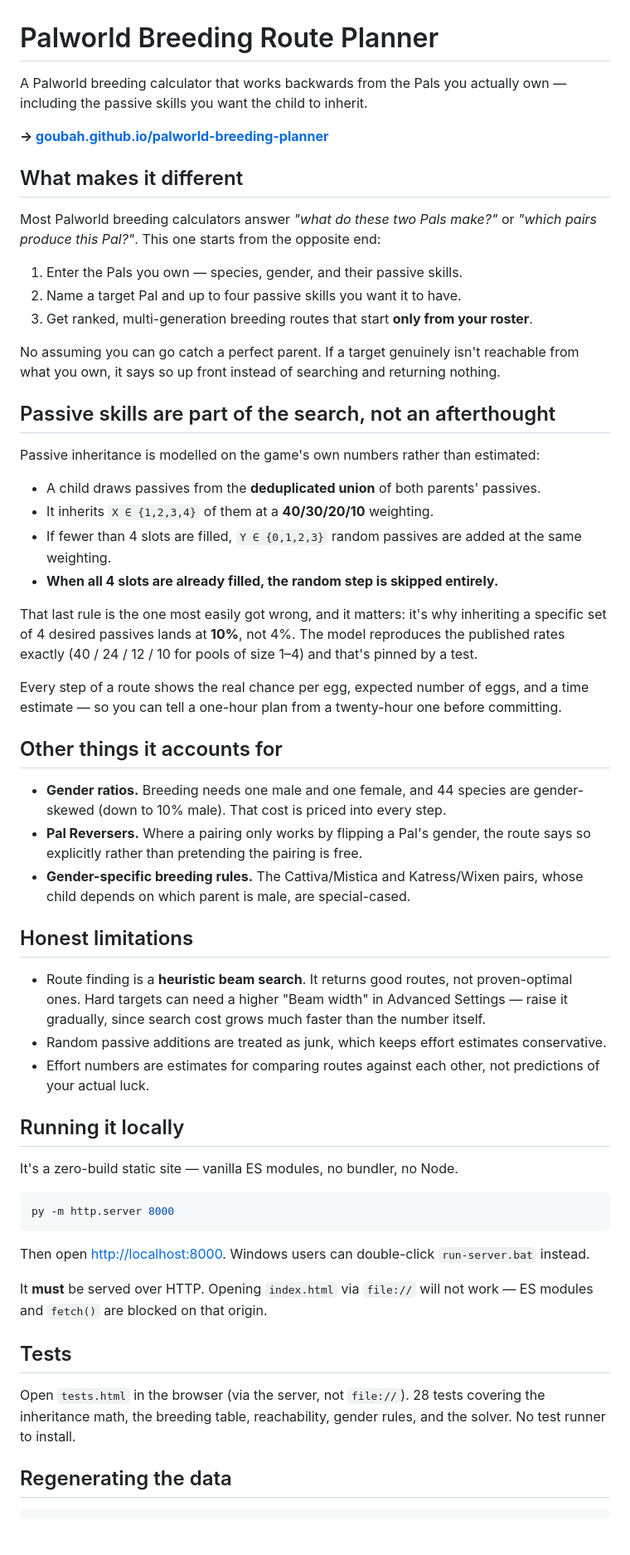
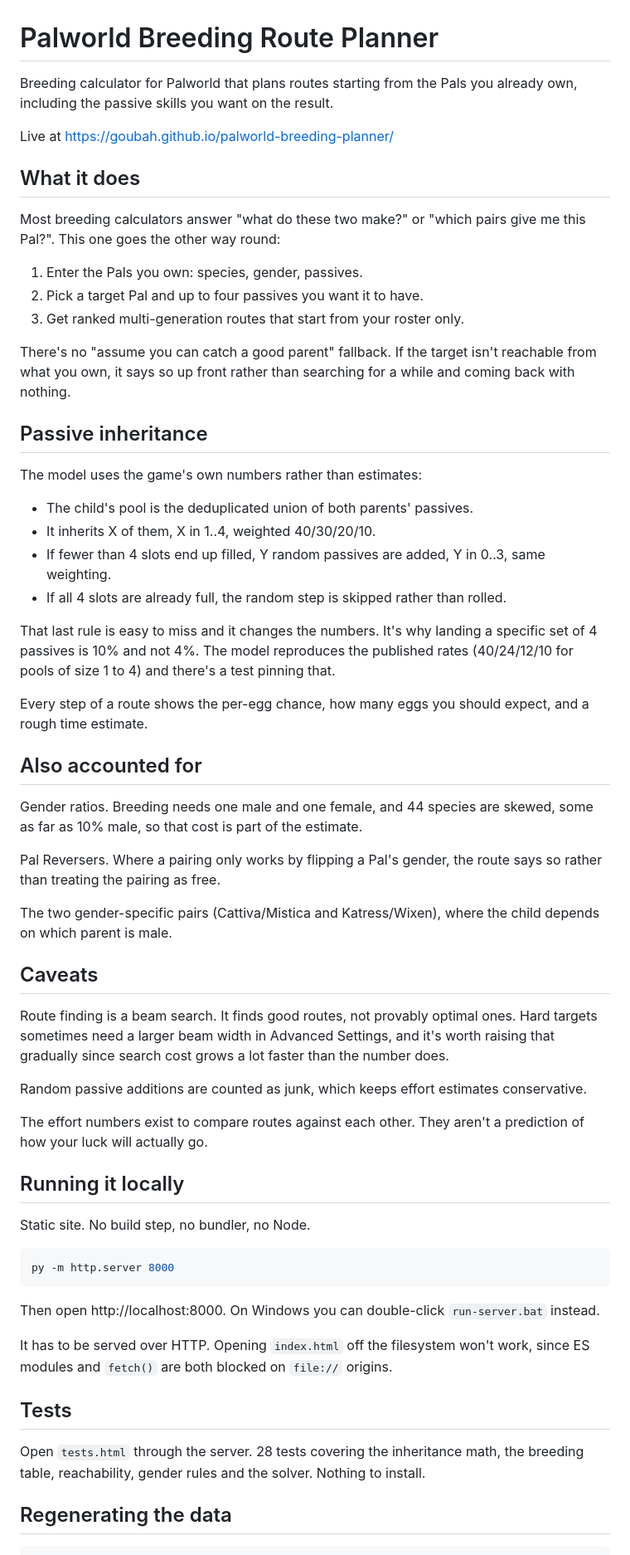
Before and after one commit to Goubah/palworld-breeding-planner, a Markdown page: README.md, the part around one of its changes. Shown at 83% size. Rendered like a GitHub page; blank space fills up the shorter version.

Commit message:
Rewrite README in a plainer voice
Editorial pass only, no factual changes. The previous version read like
marketing copy: 7 em dashes, 14 bolded spans and an arrow glyph in an
843 word file.

Beyond the punctuation, the structural habits were the bigger problem.
Headers were written as arguments rather than labels ("Passive skills
are part of the search, not an afterthought" is a thesis, not a
heading). Three consecutive bullets all opened with a bolded lead-in.
The "X, not Y" construction turned up four times. And a section called
"Honest limitations" protests too much, since nobody labels their own
docs honest.

The MIT notice is left quoted verbatim, as legal text should be.

````diff
--- a/README.md
+++ b/README.md
@@ -1,59 +1,63 @@
 # Palworld Breeding Route Planner
 
-A Palworld breeding calculator that works backwards from the Pals you actually own — including the passive skills you want the child to inherit.
+Breeding calculator for Palworld that plans routes starting from the Pals you already own, including the passive skills you want on the result.
 
-**→ [goubah.github.io/palworld-breeding-planner](https://goubah.github.io/palworld-breeding-planner/)**
+Live at https://goubah.github.io/palworld-breeding-planner/
 
-## What makes it different
+## What it does
 
-Most Palworld breeding calculators answer *"what do these two Pals make?"* or *"which pairs produce this Pal?"*. This one starts from the opposite end:
+Most breeding calculators answer "what do these two make?" or "which pairs give me this Pal?". This one goes the other way round:
 
-1. Enter the Pals you own — species, gender, and their passive skills.
-2. Name a target Pal and up to four passive skills you want it to have.
-3. Get ranked, multi-generation breeding routes that start **only from your roster**.
+1. Enter the Pals you own: species, gender, passives.
+2. Pick a target Pal and up to four passives you want it to have.
+3. Get ranked multi-generation routes that start from your roster only.
 
-No assuming you can go catch a perfect parent. If a target genuinely isn't reachable from what you own, it says so up front instead of searching and returning nothing.
+There's no "assume you can catch a good parent" fallback. If the target isn't reachable from what you own, it says so up front rather than searching for a while and coming back with nothing.
 
-## Passive skills are part of the search, not an afterthought
+## Passive inheritance
 
-Passive inheritance is modelled on the game's own numbers rather than estimated:
+The model uses the game's own numbers rather than estimates:
 
-- A child draws passives from the **deduplicated union** of both parents' passives.
-- It inherits `X ∈ {1,2,3,4}` of them at a **40/30/20/10** weighting.
-- If fewer than 4 slots are filled, `Y ∈ {0,1,2,3}` random passives are added at the same weighting.
-- **When all 4 slots are already filled, the random step is skipped entirely.**
+- The child's pool is the deduplicated union of both parents' passives.
+- It inherits X of them, X in 1..4, weighted 40/30/20/10.
+- If fewer than 4 slots end up filled, Y random passives are added, Y in 0..3, same weighting.
+- If all 4 slots are already full, the random step is skipped rather than rolled.
 
-That last rule is the one most easily got wrong, and it matters: it's why inheriting a specific set of 4 desired passives lands at **10%**, not 4%. The model reproduces the published rates exactly (40 / 24 / 12 / 10 for pools of size 1–4) and that's pinned by a test.
+That last rule is easy to miss and it changes the numbers. It's why landing a specific set of 4 passives is 10% and not 4%. The model reproduces the published rates (40/24/12/10 for pools of size 1 to 4) and there's a test pinning that.
 
-Every step of a route shows the real chance per egg, expected number of eggs, and a time estimate — so you can tell a one-hour plan from a twenty-hour one before committing.
+Every step of a route shows the per-egg chance, how many eggs you should expect, and a rough time estimate.
 
-## Other things it accounts for
+## Also accounted for
 
-- **Gender ratios.** Breeding needs one male and one female, and 44 species are gender-skewed (down to 10% male). That cost is priced into every step.
-- **Pal Reversers.** Where a pairing only works by flipping a Pal's gender, the route says so explicitly rather than pretending the pairing is free.
-- **Gender-specific breeding rules.** The Cattiva/Mistica and Katress/Wixen pairs, whose child depends on which parent is male, are special-cased.
+Gender ratios. Breeding needs one male and one female, and 44 species are skewed, some as far as 10% male, so that cost is part of the estimate.
 
-## Honest limitations
+Pal Reversers. Where a pairing only works by flipping a Pal's gender, the route says so rather than treating the pairing as free.
 
-- Route finding is a **heuristic beam search**. It returns good routes, not proven-optimal ones. Hard targets can need a higher "Beam width" in Advanced Settings — raise it gradually, since search cost grows much faster than the number itself.
-- Random passive additions are treated as junk, which keeps effort estimates conservative.
-- Effort numbers are estimates for comparing routes against each other, not predictions of your actual luck.
+The two gender-specific pairs (Cattiva/Mistica and Katress/Wixen), where the child depends on which parent is male.
+
+## Caveats
+
+Route finding is a beam search. It finds good routes, not provably optimal ones. Hard targets sometimes need a larger beam width in Advanced Settings, and it's worth raising that gradually since search cost grows a lot faster than the number does.
+
+Random passive additions are counted as junk, which keeps effort estimates conservative.
+
+The effort numbers exist to compare routes against each other. They aren't a prediction of how your luck will actually go.
 
 ## Running it locally
 
-It's a zero-build static site — vanilla ES modules, no bundler, no Node.
+Static site. No build step, no bundler, no Node.
 
 ```bash
 py -m http.server 8000
 ```
 
-Then open <http://localhost:8000>. Windows users can double-click `run-server.bat` instead.
+Then open http://localhost:8000. On Windows you can double-click `run-server.bat` instead.
 
-It **must** be served over HTTP. Opening `index.html` via `file://` will not work — ES modules and `fetch()` are blocked on that origin.
+It has to be served over HTTP. Opening `index.html` off the filesystem won't work, since ES modules and `fetch()` are both blocked on `file://` origins.
 
 ## Tests
 
-Open `tests.html` in the browser (via the server, not `file://`). 28 tests covering the inheritance math, the breeding table, reachability, gender rules, and the solver. No test runner to install.
+Open `tests.html` through the server. 28 tests covering the inheritance math, the breeding table, reachability, gender rules and the solver. Nothing to install.
 
 ## Regenerating the data
 
````
Also changed, not shown: other parts of README.md (+6 -6 lines).
